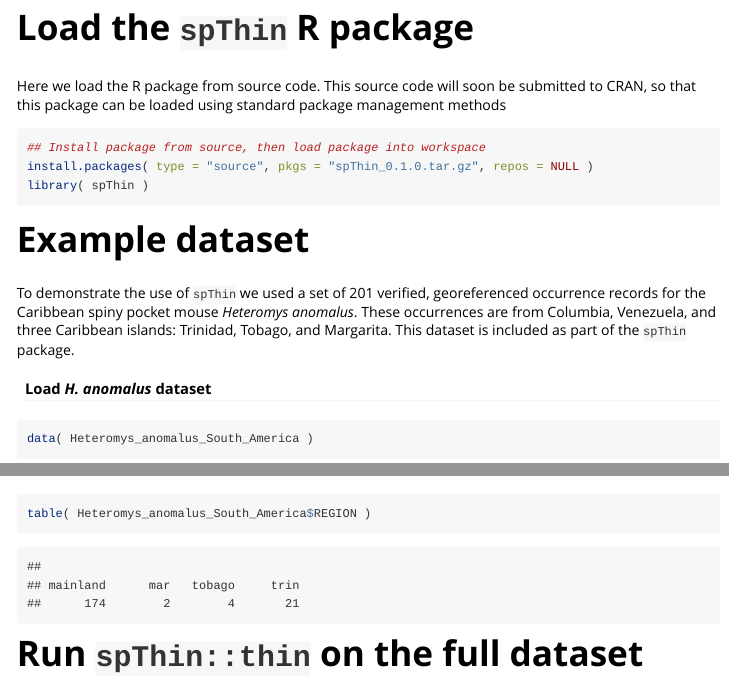
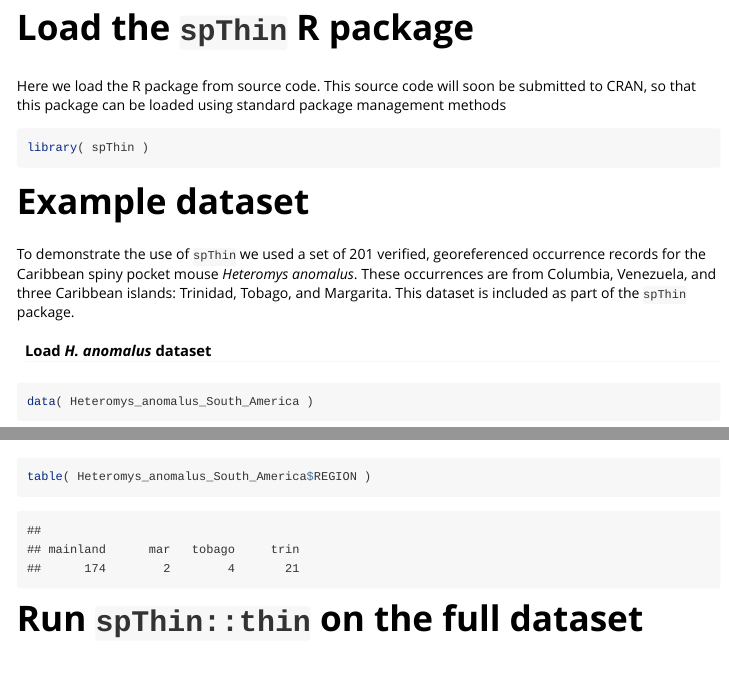
Before and after one commit to mlammens/spThin, an R Markdown document (vignettes/spThin_vignette.Rmd): the page in a window 1100 px wide, from 330 px down, and a second part further down, joined at a grey line. Rendered offline with R 4.5, knitr and Pandoc, with nearby package versions; some code elsewhere in the file could not run offline; long lines of code are wrapped.

Commit message:
Edits to the vignette to remove the install.packages line.

````diff
--- a/vignettes/spThin_vignette.Rmd
+++ b/vignettes/spThin_vignette.Rmd
@@ -27,11 +27,7 @@
 package management methods
 
 ```{r load_package}
-
-## Install package from source, then load package into workspace
-install.packages( type = "source", pkgs = "spThin_0.1.0.tar.gz", repos = NULL )
 library( spThin )
-
 ```
 
 # Example dataset
````
